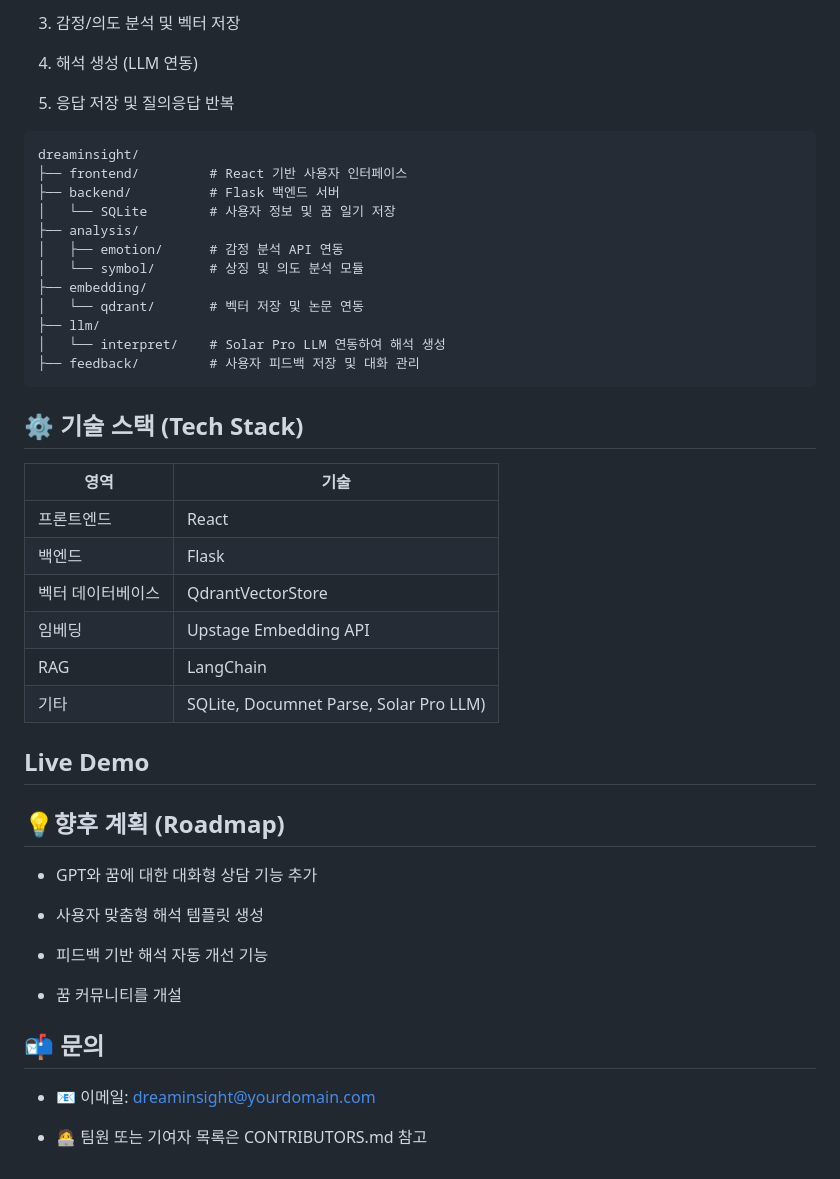
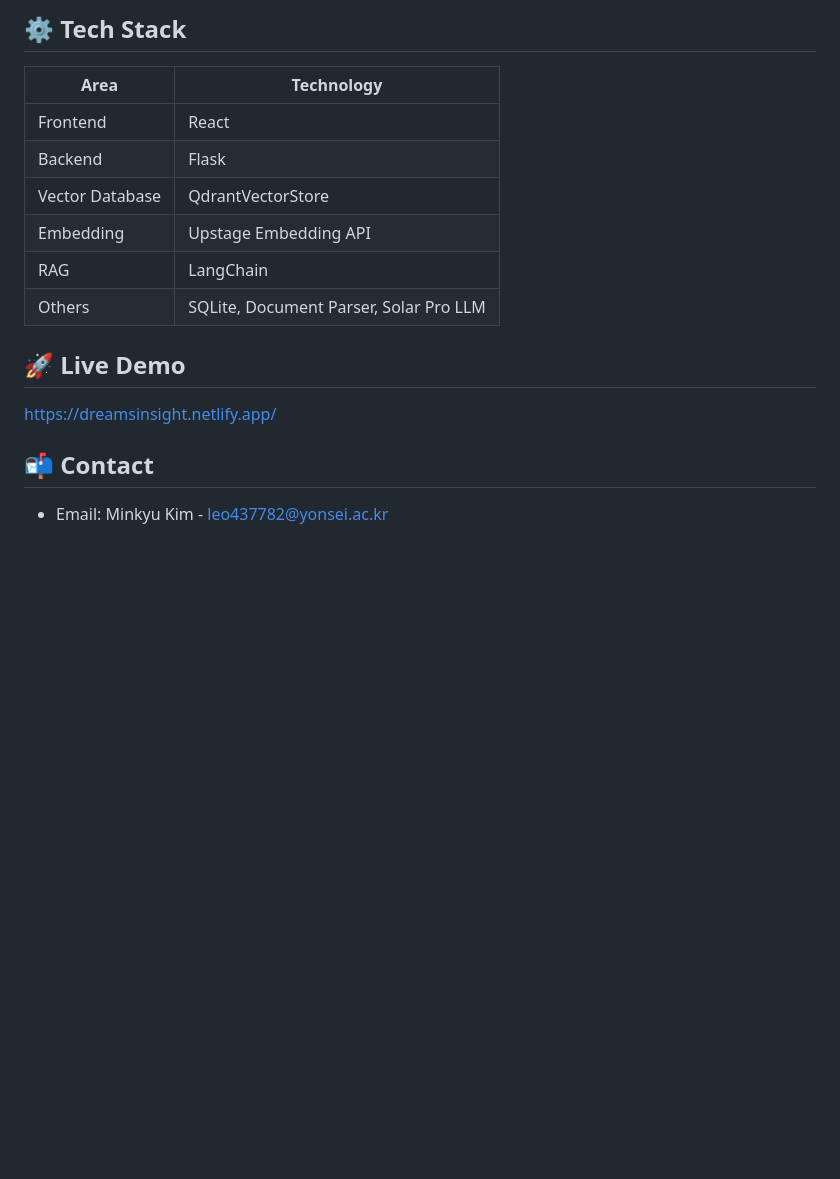
Before and after one commit to Leob2bb/AGI_Agent_Asterisk, a Markdown page: README.md, the part around the change printed below. Drawn GitHub-style; blank space fills up the shorter version.

````diff
--- a/README.md
+++ b/README.md
@@ -62,45 +74,17 @@
 
-3. 감정/의도 분석 및 벡터 저장
+## ⚙️ Tech Stack
+| Area | Technology |
+|------|------------|
+| Frontend | React |
+| Backend | Flask |
+| Vector Database | QdrantVectorStore |
+| Embedding | Upstage Embedding API |
+| RAG | LangChain |
+| Others | SQLite, Document Parser, Solar Pro LLM |
 
-4. 해석 생성 (LLM 연동)
+## 🚀 Live Demo
+https://dreamsinsight.netlify.app/
 
-5. 응답 저장 및 질의응답 반복
-```
-dreaminsight/
-├── frontend/         # React 기반 사용자 인터페이스
-├── backend/          # Flask 백엔드 서버
-│   └── SQLite        # 사용자 정보 및 꿈 일기 저장
-├── analysis/
-│   ├── emotion/      # 감정 분석 API 연동
-│   └── symbol/       # 상징 및 의도 분석 모듈
-├── embedding/
-│   └── qdrant/       # 벡터 저장 및 논문 연동
-├── llm/
-│   └── interpret/    # Solar Pro LLM 연동하여 해석 생성
-├── feedback/         # 사용자 피드백 저장 및 대화 관리
-```
-## ⚙️ 기술 스택 (Tech Stack)
-|영역|기술|
-|--|--|
-|프론트엔드|React|
-|백엔드|Flask|
-|벡터 데이터베이스|QdrantVectorStore|
-|임베딩|Upstage Embedding API|
-|RAG|LangChain|
-|기타|SQLite, Documnet Parse, Solar Pro LLM)|
 
-## Live Demo
-
-## 💡향후 계획 (Roadmap)
- - GPT와 꿈에 대한 대화형 상담 기능 추가
-
- - 사용자 맞춤형 해석 템플릿 생성
-
- - 피드백 기반 해석 자동 개선 기능
-
- - 꿈 커뮤니티를 개설
-
-## 📬 문의
-- 📧 이메일: dreaminsight@yourdomain.com
-
-- 🧑‍💻 팀원 또는 기여자 목록은 CONTRIBUTORS.md 참고
+## 📬 Contact
+- Email: Minkyu Kim - leo437782@yonsei.ac.kr
````
Also changed, not shown: other parts of README.md (+49 -37 lines).
